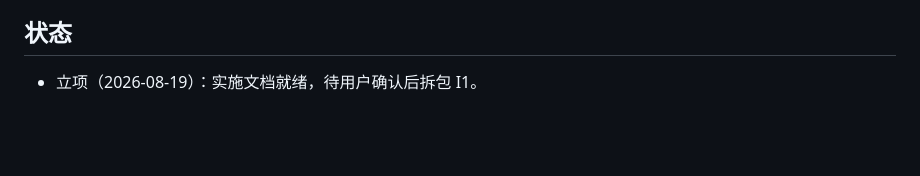
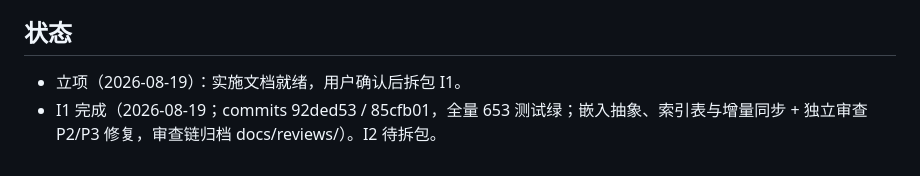
Before and after one commit to ppepperkok-hue/novel-editorial, a Markdown page: docs/implementation/m5-n7-implementation.md, the part around the change. Drawn GitHub-style; blank space fills up the shorter version.

Commit message:
docs: archive N7 I1 review chain and close out substage

```diff
--- a/docs/implementation/m5-n7-implementation.md
+++ b/docs/implementation/m5-n7-implementation.md
@@ -125,4 +125,5 @@ pytest + ruff + pyright + 宪法 + smoke_m3 + stress_m3 + 文档实跑。
 
 ## 状态
 
-- 立项（2026-08-19）：实施文档就绪，待用户确认后拆包 I1。
+- 立项（2026-08-19）：实施文档就绪，用户确认后拆包 I1。
+- I1 完成（2026-08-19；commits 92ded53 / 85cfb01，全量 653 测试绿；嵌入抽象、索引表与增量同步 + 独立审查 P2/P3 修复，审查链归档 docs/reviews/）。I2 待拆包。
```
Also changed, not shown: docs/reviews/20260819-M5N7I1-fix.md (added, +21 -0 lines), docs/reviews/20260819-M5N7I1-initial.md (added, +42 -0 lines).
